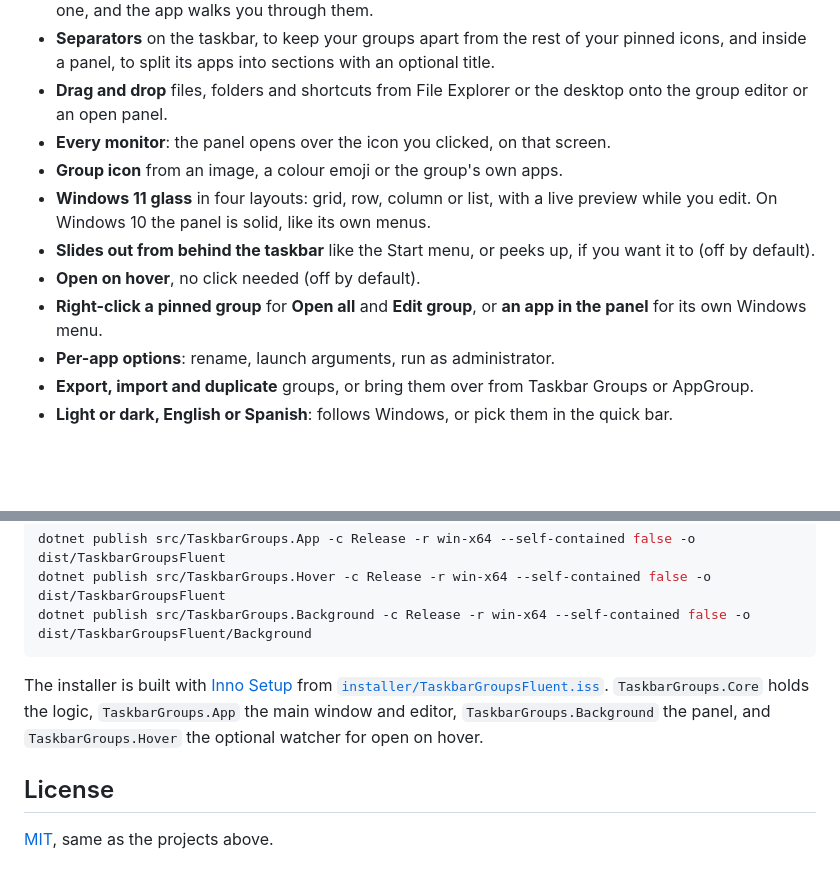
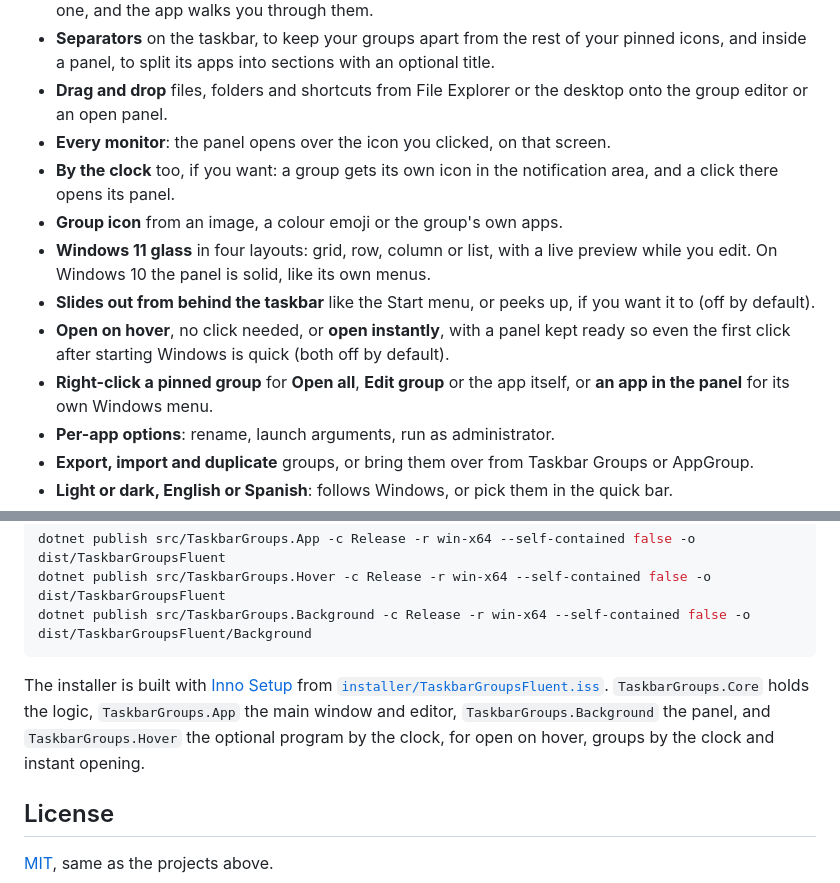
Before and after one commit to Mun1to/TaskbarGroupsFluent, a Markdown page: README.md, 2 parts joined by grey strips. GitHub-like rendering; folded sections open; blank space fills up the shorter version.

````diff
--- a/README.md
+++ b/README.md
@@ -49,11 +49,12 @@ Each group becomes **one taskbar button**. Click it and a small panel opens abov
 - **Separators** on the taskbar, to keep your groups apart from the rest of your pinned icons, and inside a panel, to split its apps into sections with an optional title.
 - **Drag and drop** files, folders and shortcuts from File Explorer or the desktop onto the group editor or an open panel.
 - **Every monitor**: the panel opens over the icon you clicked, on that screen.
+- **By the clock** too, if you want: a group gets its own icon in the notification area, and a click there opens its panel.
 - **Group icon** from an image, a colour emoji or the group's own apps.
 - **Windows 11 glass** in four layouts: grid, row, column or list, with a live preview while you edit. On Windows 10 the panel is solid, like its own menus.
 - **Slides out from behind the taskbar** like the Start menu, or peeks up, if you want it to (off by default).
-- **Open on hover**, no click needed (off by default).
-- **Right-click a pinned group** for **Open all** and **Edit group**, or **an app in the panel** for its own Windows menu.
+- **Open on hover**, no click needed, or **open instantly**, with a panel kept ready so even the first click after starting Windows is quick (both off by default).
+- **Right-click a pinned group** for **Open all**, **Edit group** or the app itself, or **an app in the panel** for its own Windows menu.
 - **Per-app options**: rename, launch arguments, run as administrator.
 - **Export, import and duplicate** groups, or bring them over from Taskbar Groups or AppGroup.
 - **Light or dark, English or Spanish**: follows Windows, or pick them in the quick bar.
@@ -113,7 +114,7 @@ dotnet publish src/TaskbarGroups.Hover -c Release -r win-x64 --self-contained fa
 dotnet publish src/TaskbarGroups.Background -c Release -r win-x64 --self-contained false -o dist/TaskbarGroupsFluent/Background
 ```
 
-The installer is built with [Inno Setup](https://jrsoftware.org/isinfo.php) from [`installer/TaskbarGroupsFluent.iss`](installer/TaskbarGroupsFluent.iss). `TaskbarGroups.Core` holds the logic, `TaskbarGroups.App` the main window and editor, `TaskbarGroups.Background` the panel, and `TaskbarGroups.Hover` the optional watcher for open on hover.
+The installer is built with [Inno Setup](https://jrsoftware.org/isinfo.php) from [`installer/TaskbarGroupsFluent.iss`](installer/TaskbarGroupsFluent.iss). `TaskbarGroups.Core` holds the logic, `TaskbarGroups.App` the main window and editor, `TaskbarGroups.Background` the panel, and `TaskbarGroups.Hover` the optional program by the clock, for open on hover, groups by the clock and instant opening.
 
 </details>
 
````
Also changed, not shown: README.es.md (+4 -3 lines).
